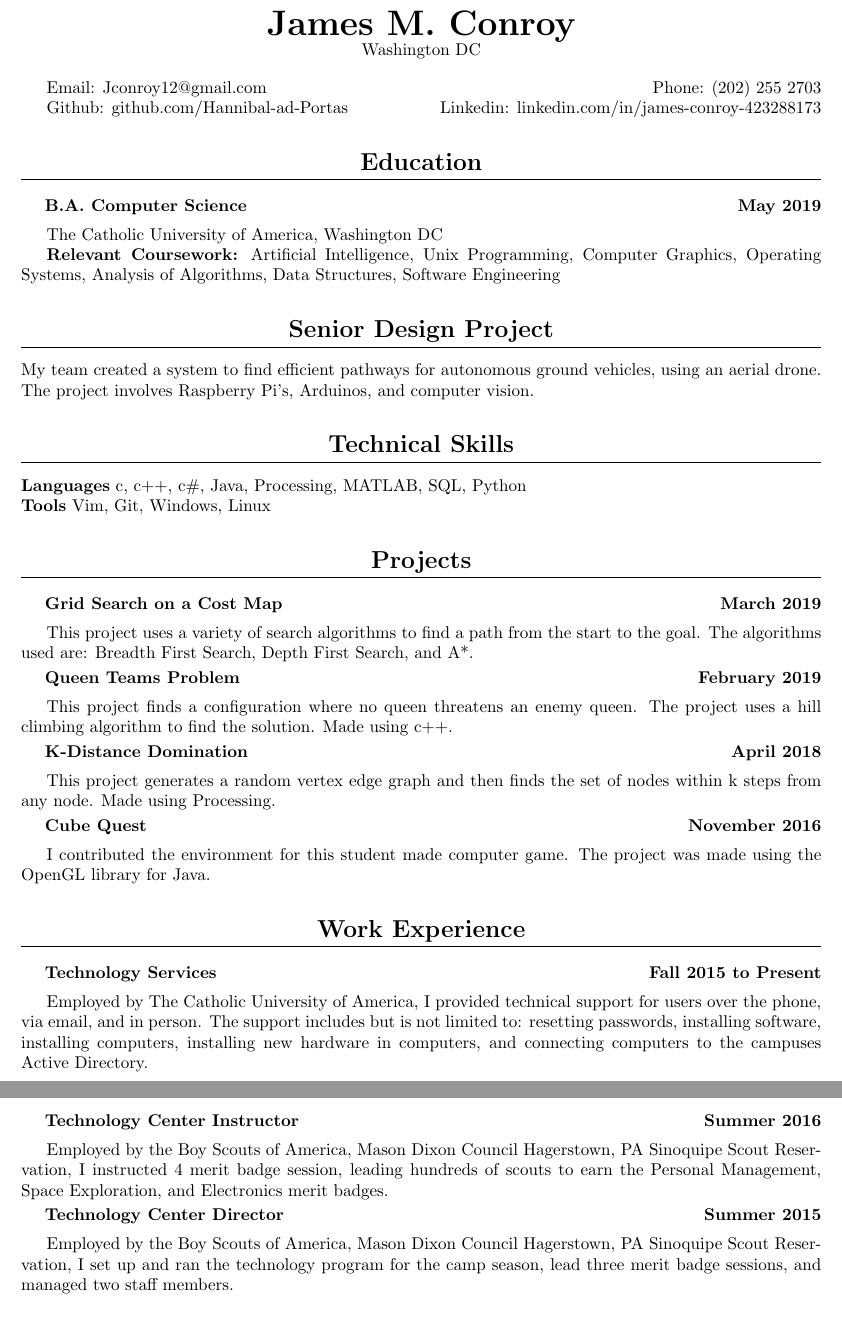
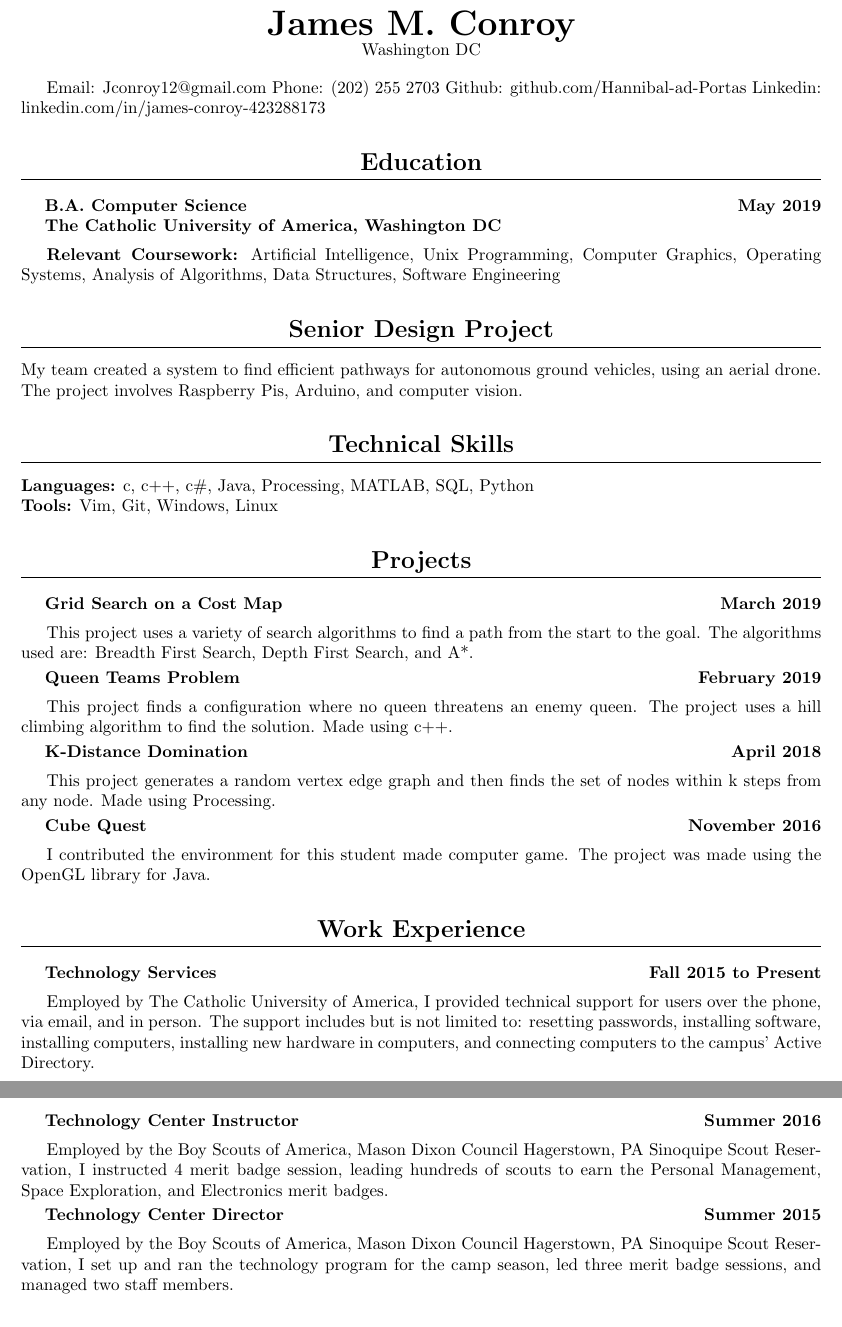
Before and after one commit to JamesMConroy/Resume, a LaTeX document (ConroyJames.tex): two parts of pages 1 and 2 of 2, joined at a grey line, cut so that both start at the same text. Compiled offline with pdfLaTeX.

Commit message:
Spell Check and Formatting Fixes

```diff
--- a/ConroyJames.tex
+++ b/ConroyJames.tex
@@ -44,8 +43,8 @@
 \begin{document}
 \maketitle
 \section{Education}
-\subsection{B.A. Computer Science \hfill  May 2019}
-The Catholic University of America, Washington DC
+\subsection{B.A. Computer Science \hfill  May 2019 \\
+The Catholic University of America, Washington DC}
 
 \textbf {Relevant Coursework:}
 Artificial Intelligence,
@@ -57,10 +56,10 @@ Data Structures,
 Software Engineering
 \section{Senior Design Project}
 My team created a system to find efficient pathways for autonomous ground vehicles, using an aerial drone.
-The project involves Raspberry Pi's, Arduinos, and computer vision.
+The project involves Raspberry Pis, Arduino, and computer vision.
 \section{Technical Skills}
 
-\textbf{Languages}
+\textbf{Languages:}
 c,
 c++,
 c\#,
@@ -69,7 +68,7 @@ Processing,
 MATLAB,
 SQL,
 Python \\
-\textbf{Tools}
+\textbf{Tools:}
 Vim,
 Git,
 Windows,
@@ -108,7 +107,7 @@ installing software,
 installing computers,
 installing new hardware in computers,
 and
-connecting computers to the campuses Active Directory.
+connecting computers to the campus' Active Directory.
 
 \subsection{Technology Center Instructor \hfill Summer 2016}
 Employed by the Boy Scouts of America, Mason Dixon Council Hagerstown, PA Sinoquipe Scout Reservation,
@@ -121,7 +120,7 @@ merit badges.
 \subsection{Technology Center Director \hfill Summer 2015}
 Employed by the Boy Scouts of America, Mason Dixon Council Hagerstown, PA Sinoquipe Scout Reservation,
 I set up and ran the technology program for the camp season,
-lead three merit badge sessions,
+led three merit badge sessions,
 and managed two staff members.
 \section{Awards and Honors}
 \subsection{Eagle Scout \hfill 2012}
```
Also changed, not shown: ConroyJames.pdf, ConroyJames.tex (9 more changed lines).
